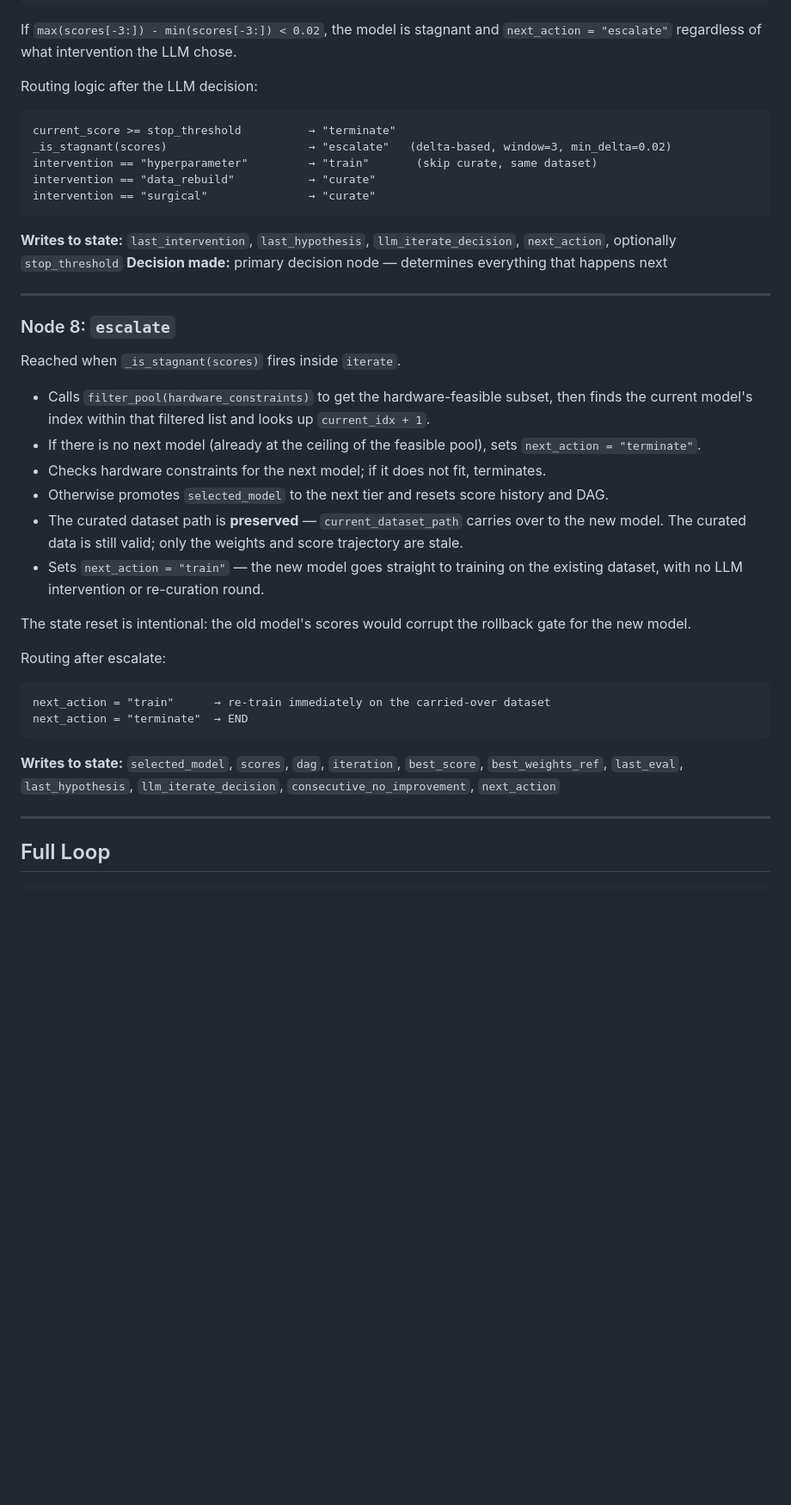
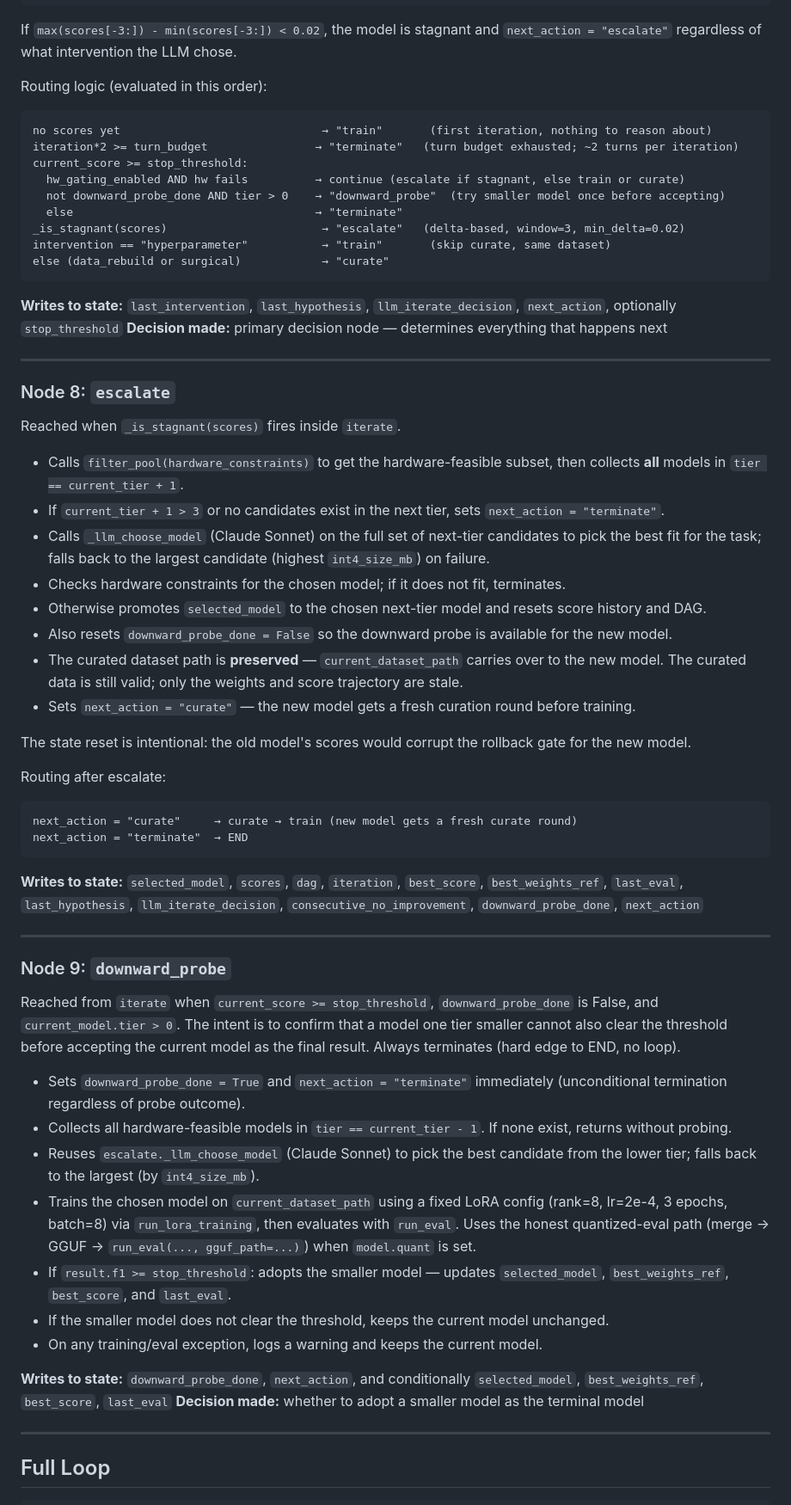
Before and after one commit to evanly-gh/SLM_Factory, a Markdown page: docs/PIPELINE.md, the part around one of its changes. Shown at 86% size. GitHub-like rendering; blank space fills up the shorter version.

Commit message:
docs: update PIPELINE.md for downward_probe, tier escalation, turn budget, hw gating
Co-Authored-By: Claude <noreply@anthropic.com>

````diff
--- a/docs/PIPELINE.md
+++ b/docs/PIPELINE.md
@@ -198,14 +199,18 @@ STAGNATION_MIN_DELTA = 0.02  # minimum cumulative improvement over that window t
 
 If `max(scores[-3:]) - min(scores[-3:]) < 0.02`, the model is stagnant and `next_action = "escalate"` regardless of what intervention the LLM chose.
 
-Routing logic after the LLM decision:
+Routing logic (evaluated in this order):
 
 ```
-current_score >= stop_threshold          → "terminate"
-_is_stagnant(scores)                     → "escalate"   (delta-based, window=3, min_delta=0.02)
-intervention == "hyperparameter"         → "train"       (skip curate, same dataset)
-intervention == "data_rebuild"           → "curate"
-intervention == "surgical"               → "curate"
+no scores yet                              → "train"       (first iteration, nothing to reason about)
+iteration*2 >= turn_budget                → "terminate"   (turn budget exhausted; ~2 turns per iteration)
+current_score >= stop_threshold:
+  hw_gating_enabled AND hw fails          → continue (escalate if stagnant, else train or curate)
+  not downward_probe_done AND tier > 0    → "downward_probe"  (try smaller model once before accepting)
+  else                                    → "terminate"
+_is_stagnant(scores)                       → "escalate"   (delta-based, window=3, min_delta=0.02)
+intervention == "hyperparameter"           → "train"       (skip curate, same dataset)
+else (data_rebuild or surgical)            → "curate"
 ```
 
 **Writes to state:** `last_intervention`, `last_hypothesis`, `llm_iterate_decision`, `next_action`, optionally `stop_threshold`
@@ -217,23 +222,42 @@ intervention == "surgical"               → "curate"
 
 Reached when `_is_stagnant(scores)` fires inside `iterate`.
 
-- Calls `filter_pool(hardware_constraints)` to get the hardware-feasible subset, then finds the current model's index within that filtered list and looks up `current_idx + 1`.
-- If there is no next model (already at the ceiling of the feasible pool), sets `next_action = "terminate"`.
-- Checks hardware constraints for the next model; if it does not fit, terminates.
-- Otherwise promotes `selected_model` to the next tier and resets score history and DAG.
+- Calls `filter_pool(hardware_constraints)` to get the hardware-feasible subset, then collects **all** models in `tier == current_tier + 1`.
+- If `current_tier + 1 > 3` or no candidates exist in the next tier, sets `next_action = "terminate"`.
+- Calls `_llm_choose_model` (Claude Sonnet) on the full set of next-tier candidates to pick the best fit for the task; falls back to the largest candidate (highest `int4_size_mb`) on failure.
+- Checks hardware constraints for the chosen model; if it does not fit, terminates.
+- Otherwise promotes `selected_model` to the chosen next-tier model and resets score history and DAG.
+- Also resets `downward_probe_done = False` so the downward probe is available for the new model.
 - The curated dataset path is **preserved** — `current_dataset_path` carries over to the new model. The curated data is still valid; only the weights and score trajectory are stale.
-- Sets `next_action = "train"` — the new model goes straight to training on the existing dataset, with no LLM intervention or re-curation round.
+- Sets `next_action = "curate"` — the new model gets a fresh curation round before training.
 
 The state reset is intentional: the old model's scores would corrupt the rollback gate for the new model.
 
 Routing after escalate:
 
 ```
-next_action = "train"      → re-train immediately on the carried-over dataset
+next_action = "curate"     → curate → train (new model gets a fresh curate round)
 next_action = "terminate"  → END
 ```
 
-**Writes to state:** `selected_model`, `scores`, `dag`, `iteration`, `best_score`, `best_weights_ref`, `last_eval`, `last_hypothesis`, `llm_iterate_decision`, `consecutive_no_improvement`, `next_action`
+**Writes to state:** `selected_model`, `scores`, `dag`, `iteration`, `best_score`, `best_weights_ref`, `last_eval`, `last_hypothesis`, `llm_iterate_decision`, `consecutive_no_improvement`, `downward_probe_done`, `next_action`
+
+---
+
+### Node 9: `downward_probe`
+
+Reached from `iterate` when `current_score >= stop_threshold`, `downward_probe_done` is False, and `current_model.tier > 0`. The intent is to confirm that a model one tier smaller cannot also clear the threshold before accepting the current model as the final result. Always terminates (hard edge to END, no loop).
+
+- Sets `downward_probe_done = True` and `next_action = "terminate"` immediately (unconditional termination regardless of probe outcome).
+- Collects all hardware-feasible models in `tier == current_tier - 1`. If none exist, returns without probing.
+- Reuses `escalate._llm_choose_model` (Claude Sonnet) to pick the best candidate from the lower tier; falls back to the largest (by `int4_size_mb`).
+- Trains the chosen model on `current_dataset_path` using a fixed LoRA config (rank=8, lr=2e-4, 3 epochs, batch=8) via `run_lora_training`, then evaluates with `run_eval`. Uses the honest quantized-eval path (merge → GGUF → `run_eval(..., gguf_path=...)`) when `model.quant` is set.
+- If `result.f1 >= stop_threshold`: adopts the smaller model — updates `selected_model`, `best_weights_ref`, `best_score`, and `last_eval`.
+- If the smaller model does not clear the threshold, keeps the current model unchanged.
+- On any training/eval exception, logs a warning and keeps the current model.
+
+**Writes to state:** `downward_probe_done`, `next_action`, and conditionally `selected_model`, `best_weights_ref`, `best_score`, `last_eval`
+**Decision made:** whether to adopt a smaller model as the terminal model
 
 ---
 
````
Also changed, not shown: other parts of docs/PIPELINE.md (+25 -17 lines).
